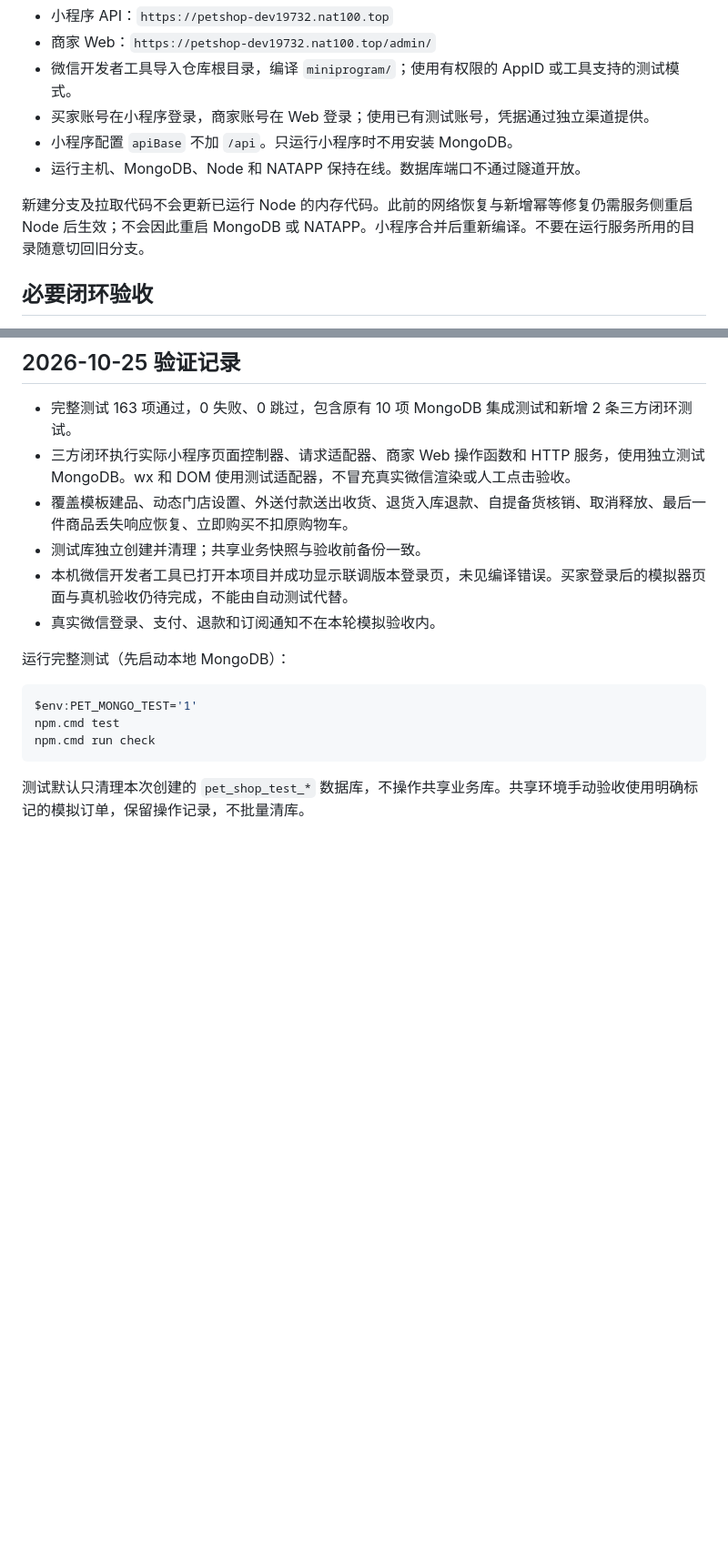
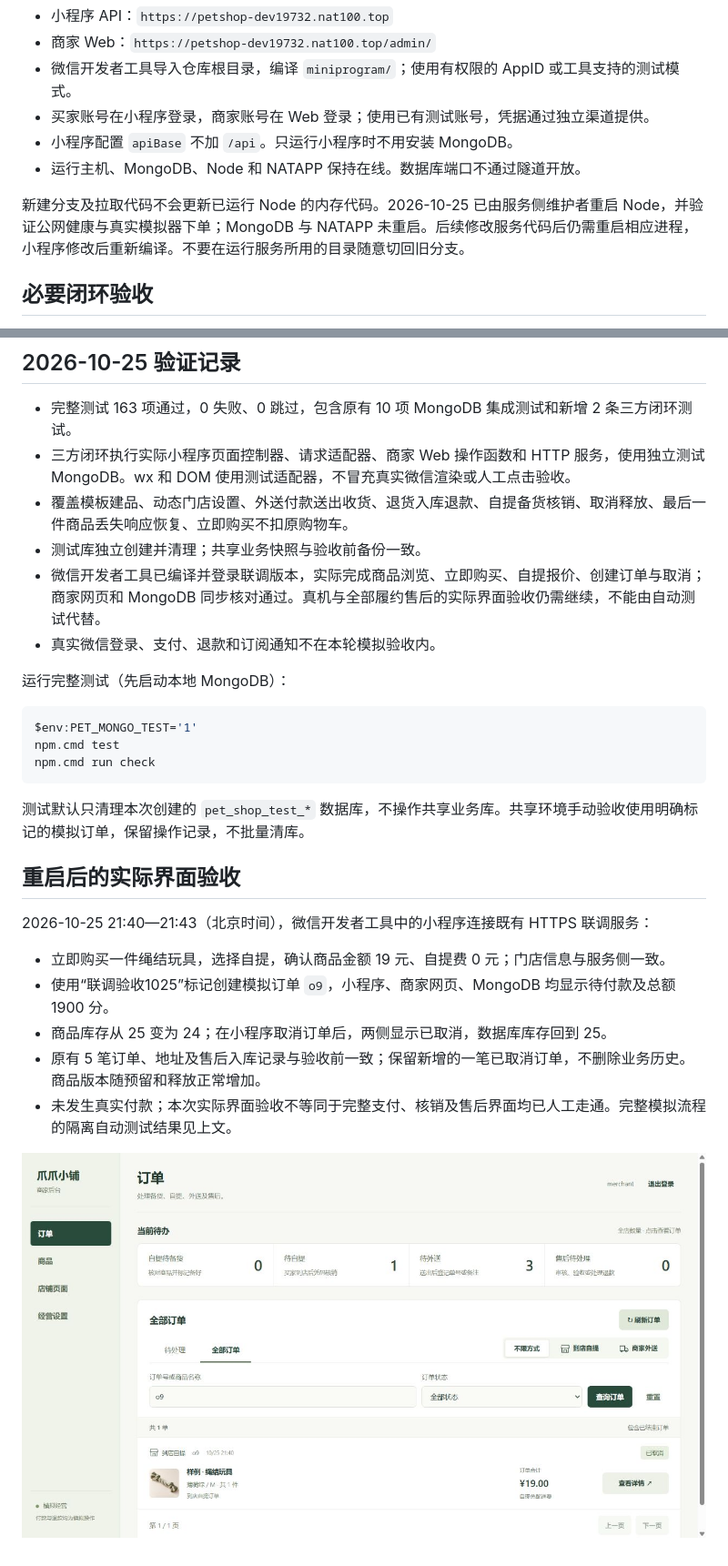
Before and after one commit to MuGuang-L/pet-shop, a Markdown page: docs/FULL-STACK-INTEGRATION.md, 2 parts joined by grey strips. Shown: that part at 91% size. GitHub-like rendering; pictures changed too: docs/images/full-stack-live-order.png (added); blank space fills up the shorter version.

Commit message:
Record live mini-program to merchant order and stock verification

````diff
--- a/docs/FULL-STACK-INTEGRATION.md
+++ b/docs/FULL-STACK-INTEGRATION.md
@@ -31,7 +31,7 @@
 - 小程序配置 `apiBase` 不加 `/api`。只运行小程序时不用安装 MongoDB。
 - 运行主机、MongoDB、Node 和 NATAPP 保持在线。数据库端口不通过隧道开放。
 
-新建分支及拉取代码不会更新已运行 Node 的内存代码。此前的网络恢复与新增幂等修复仍需服务侧重启 Node 后生效；不会因此重启 MongoDB 或 NATAPP。小程序合并后重新编译。不要在运行服务所用的目录随意切回旧分支。
+新建分支及拉取代码不会更新已运行 Node 的内存代码。2026-10-25 已由服务侧维护者重启 Node，并验证公网健康与真实模拟器下单；MongoDB 与 NATAPP 未重启。后续修改服务代码后仍需重启相应进程，小程序修改后重新编译。不要在运行服务所用的目录随意切回旧分支。
 
 ## 必要闭环验收
 
@@ -49,7 +49,7 @@
 - 三方闭环执行实际小程序页面控制器、请求适配器、商家 Web 操作函数和 HTTP 服务，使用独立测试 MongoDB。wx 和 DOM 使用测试适配器，不冒充真实微信渲染或人工点击验收。
 - 覆盖模板建品、动态门店设置、外送付款送出收货、退货入库退款、自提备货核销、取消释放、最后一件商品丢失响应恢复、立即购买不扣原购物车。
 - 测试库独立创建并清理；共享业务快照与验收前备份一致。
-- 本机微信开发者工具已打开本项目并成功显示联调版本登录页，未见编译错误。买家登录后的模拟器页面与真机验收仍待完成，不能由自动测试代替。
+- 微信开发者工具已编译并登录联调版本，实际完成商品浏览、立即购买、自提报价、创建订单与取消；商家网页和 MongoDB 同步核对通过。真机与全部履约售后的实际界面验收仍需继续，不能由自动测试代替。
 - 真实微信登录、支付、退款和订阅通知不在本轮模拟验收内。
 
 运行完整测试（先启动本地 MongoDB）：
@@ -61,3 +61,16 @@ npm.cmd run check
 ```
 
 测试默认只清理本次创建的 `pet_shop_test_*` 数据库，不操作共享业务库。共享环境手动验收使用明确标记的模拟订单，保留操作记录，不批量清库。
+
+
+## 重启后的实际界面验收
+
+2026-10-25 21:40—21:43（北京时间），微信开发者工具中的小程序连接既有 HTTPS 联调服务：
+
+- 立即购买一件绳结玩具，选择自提，确认商品金额 19 元、自提费 0 元；门店信息与服务侧一致。
+- 使用“联调验收1025”标记创建模拟订单 `o9`，小程序、商家网页、MongoDB 均显示待付款及总额 1900 分。
+- 商品库存从 25 变为 24；在小程序取消订单后，两侧显示已取消，数据库库存回到 25。
+- 原有 5 笔订单、地址及售后入库记录与验收前一致；保留新增的一笔已取消订单，不删除业务历史。商品版本随预留和释放正常增加。
+- 未发生真实付款；本次实际界面验收不等同于完整支付、核销及售后界面均已人工走通。完整模拟流程的隔离自动测试结果见上文。
+
+![商家侧收到小程序订单并同步取消状态](images/full-stack-live-order.png)
````
Also changed, not shown: docs/NETWORK-RELIABILITY.md (+5 -0 lines).
